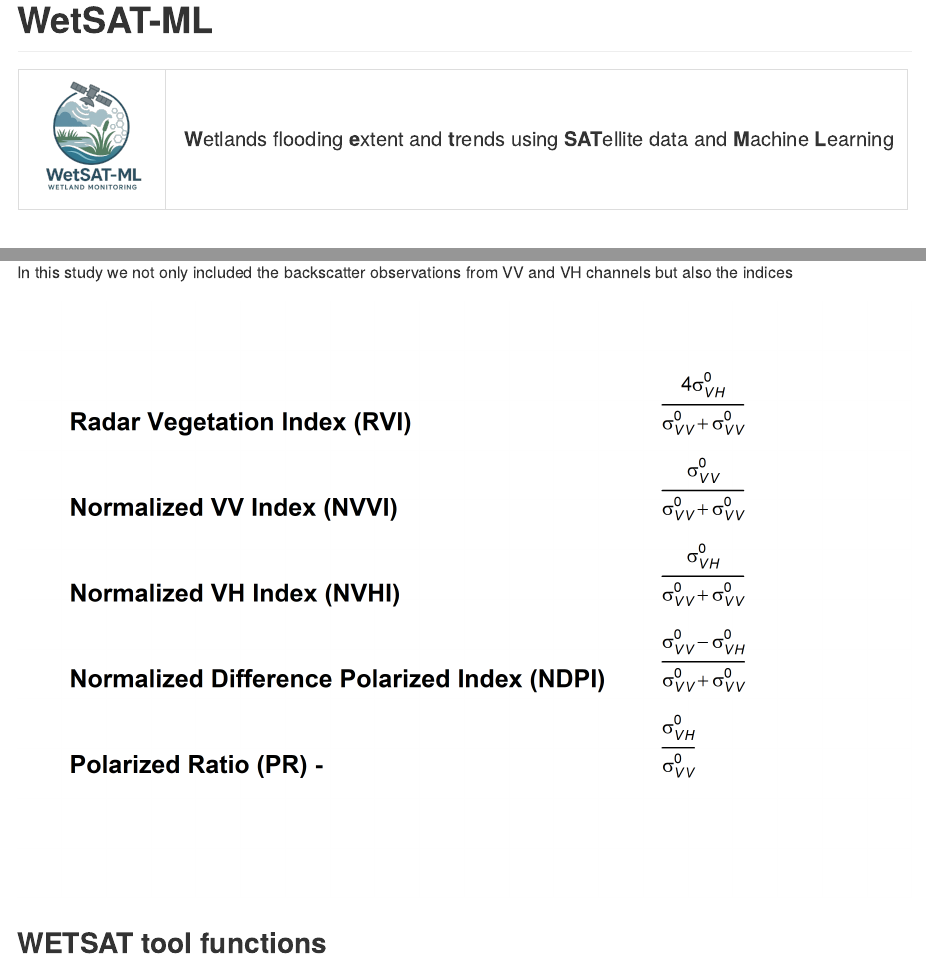
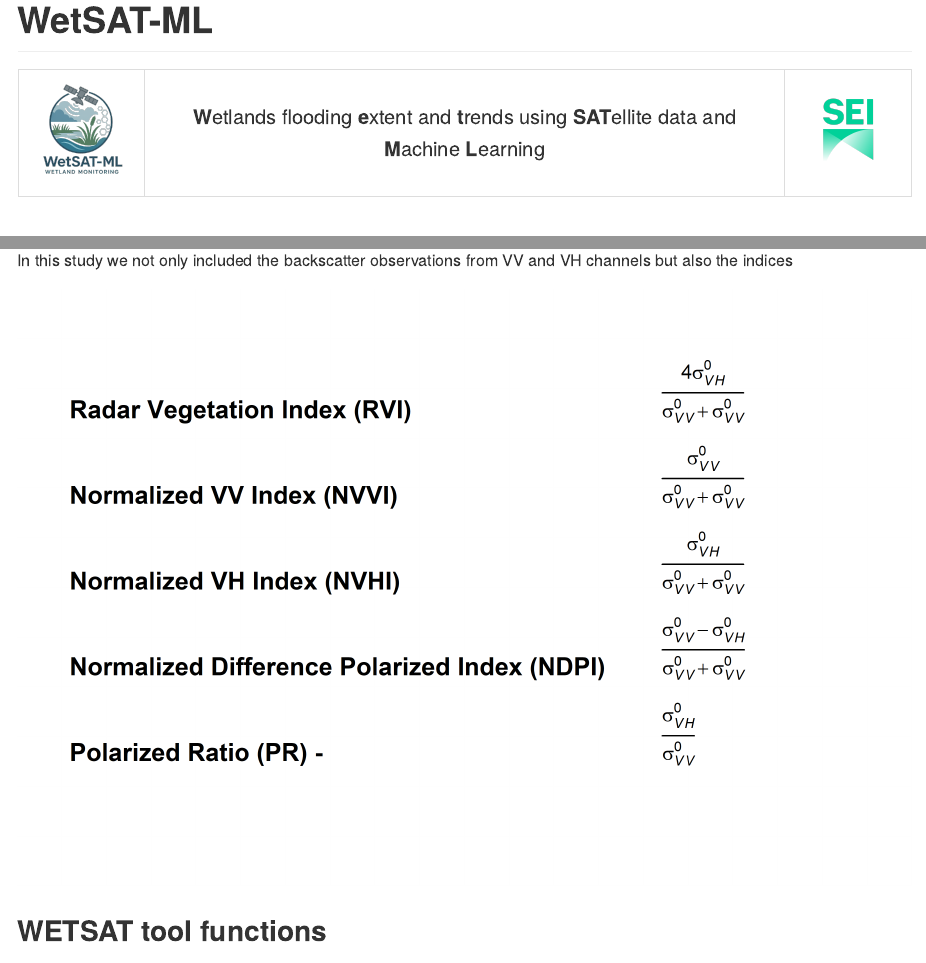
Before and after one commit to dazamora/WETSAT, an R Markdown document (README.Rmd): the page in a window 1100 px wide, from its top, and a second part further down, joined at a grey line. The pictures show the output file README.md that the author committed with the source, drawn offline in the style of GitHub.

Commit message:
Minor changes in readme

```diff
--- a/README.Rmd
+++ b/README.Rmd
@@ -23,12 +23,19 @@ Esta linea es un ensayo para incluir el logo al lado del título
 
 <table>
 <tr>
-  <td><img src="WETSAT-ML_icon.png" alt="Logo" width="120"></td>
-  <td style="vertical-align: middle; padding-left: 18px;">
+  <!-- Imagen izquierda -->
+  <td><img src="WETSAT-ML_icon.png" alt="Logo WetSAT-ML" width="120"></td>
+
+  <!-- Texto central -->
+  <td align="center" style="vertical-align: middle; padding-left: 18px; padding-right: 18px; text-align: center;">
     <span style="font-size: 20px;">
-      <strong>W</strong>etlands flooding <strong>e</strong>xtent and <strong>t</strong>rends using <strong>SAT</strong>ellite data and <strong>M</strong>achine <strong>L</strong>earning
+      <strong>W</strong>etlands flooding <strong>e</strong>xtent and <strong>t</strong>rends using
+      <strong>SAT</strong>ellite data and <strong>M</strong>achine <strong>L</strong>earning
     </span>
   </td>
+
+  <!-- Imagen derecha -->
+  <td><img src="LOGO_SEI.png" alt="Logo SEI" width="120"></td>
 </tr>
 </table>
 
```
Also changed, not shown: LOGO_SEI.png (added), README.md.
